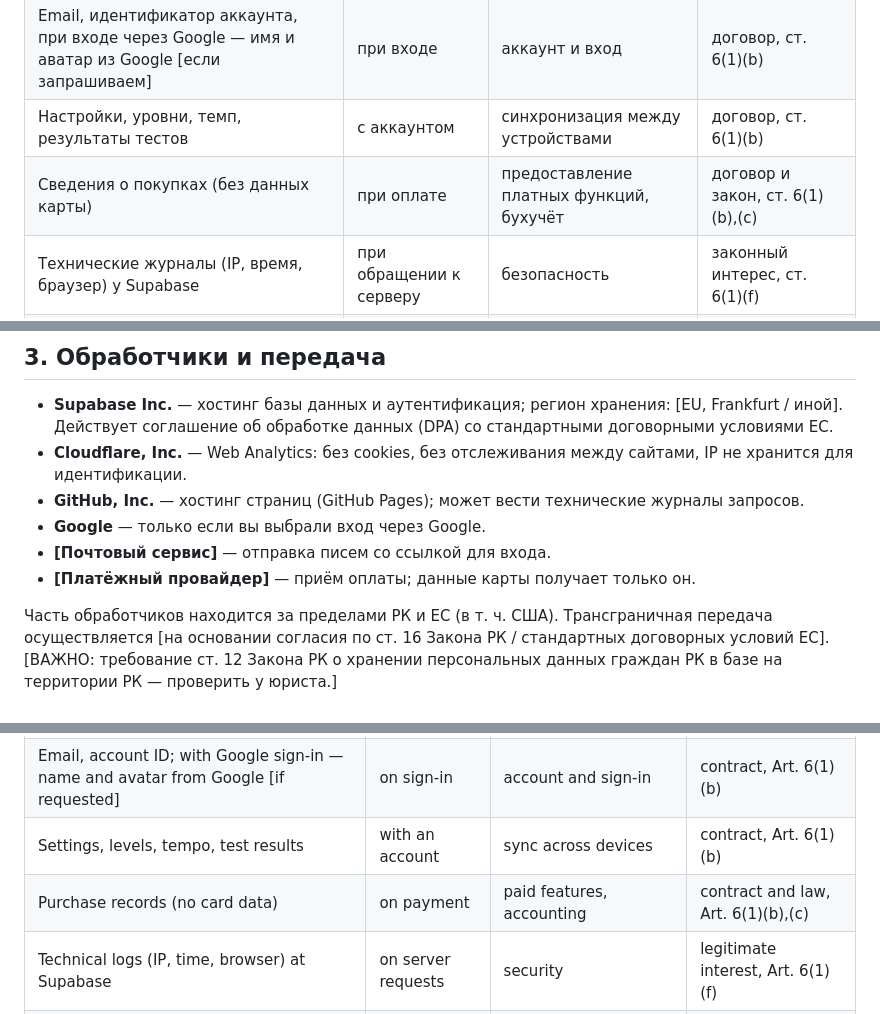
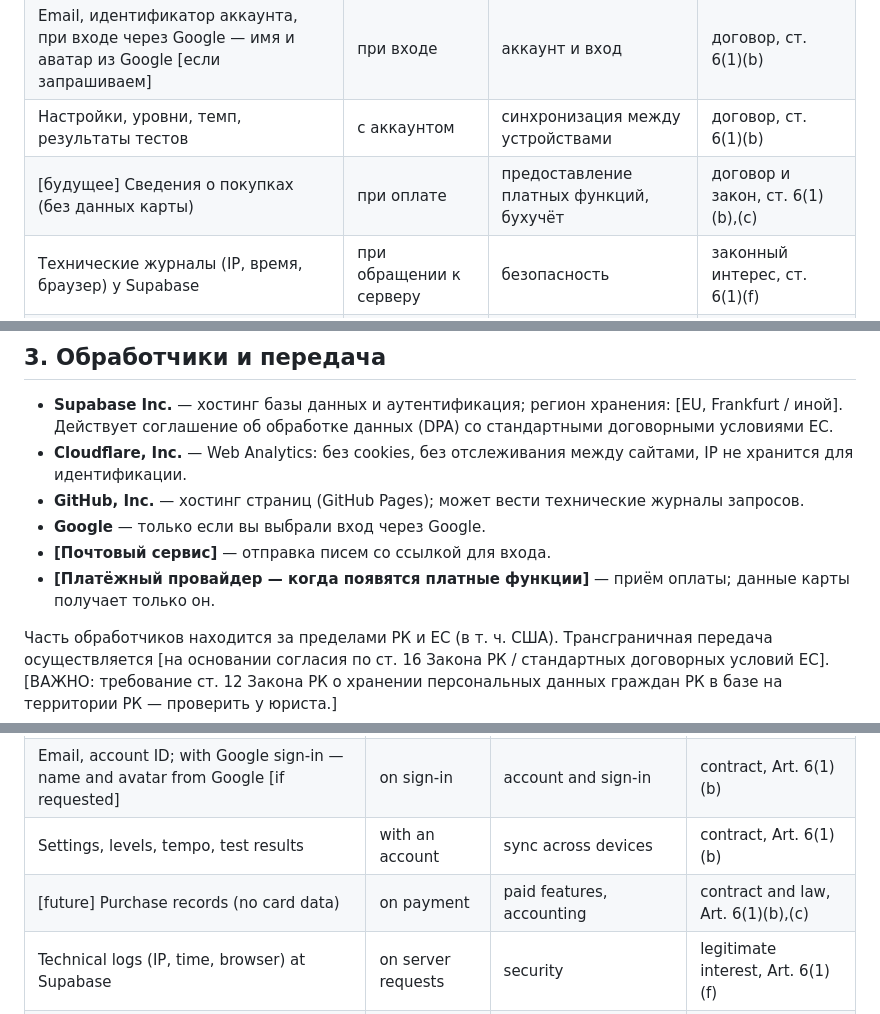
Before and after one commit to survivaldimon/grif-trainer, a Markdown page: docs/legal/privacy.md, 3 parts joined by grey strips. Rendered like a GitHub page.

Commit message:
Docs: postpone paid features
Co-Authored-By: Claude Opus 5.5 <noreply@anthropic.com>

```diff
--- a/docs/legal/privacy.md
+++ b/docs/legal/privacy.md
@@ -16,7 +16,7 @@
 | Настройки, уровни, темп, результаты тестов в `localStorage` браузера | без аккаунта | работа приложения на вашем устройстве | к нам не передаются |
 | Email, идентификатор аккаунта, при входе через Google — имя и аватар из Google [если запрашиваем] | при входе | аккаунт и вход | договор, ст. 6(1)(b) |
 | Настройки, уровни, темп, результаты тестов | с аккаунтом | синхронизация между устройствами | договор, ст. 6(1)(b) |
-| Сведения о покупках (без данных карты) | при оплате | предоставление платных функций, бухучёт | договор и закон, ст. 6(1)(b),(c) |
+| [будущее] Сведения о покупках (без данных карты) | при оплате | предоставление платных функций, бухучёт | договор и закон, ст. 6(1)(b),(c) |
 | Технические журналы (IP, время, браузер) у Supabase | при обращении к серверу | безопасность | законный интерес, ст. 6(1)(f) |
 | Обезличенная статистика посещений (Cloudflare Web Analytics) | всегда | понимать, как используется сайт | законный интерес, ст. 6(1)(f) |
 
@@ -28,7 +28,7 @@
 - **GitHub, Inc.** — хостинг страниц (GitHub Pages); может вести технические журналы запросов.
 - **Google** — только если вы выбрали вход через Google.
 - **[Почтовый сервис]** — отправка писем со ссылкой для входа.
-- **[Платёжный провайдер]** — приём оплаты; данные карты получает только он.
+- **[Платёжный провайдер — когда появятся платные функции]** — приём оплаты; данные карты получает только он.
 
 Часть обработчиков находится за пределами РК и ЕС (в т. ч. США). Трансграничная передача осуществляется [на основании согласия по ст. 16 Закона РК / стандартных договорных условий ЕС]. [ВАЖНО: требование ст. 12 Закона РК о хранении персональных данных граждан РК в базе на территории РК — проверить у юриста.]
 
@@ -69,7 +69,7 @@ Controller (owner and operator of the personal data database under Kazakhstan La
 | Settings, levels, tempo, test results in browser `localStorage` | without an account | running the app on your device | not sent to us |
 | Email, account ID; with Google sign-in — name and avatar from Google [if requested] | on sign-in | account and sign-in | contract, Art. 6(1)(b) |
 | Settings, levels, tempo, test results | with an account | sync across devices | contract, Art. 6(1)(b) |
-| Purchase records (no card data) | on payment | paid features, accounting | contract and law, Art. 6(1)(b),(c) |
+| [future] Purchase records (no card data) | on payment | paid features, accounting | contract and law, Art. 6(1)(b),(c) |
 | Technical logs (IP, time, browser) at Supabase | on server requests | security | legitimate interest, Art. 6(1)(f) |
 | Anonymous visit statistics (Cloudflare Web Analytics) | always | understanding how the site is used | legitimate interest, Art. 6(1)(f) |
 
```
Also changed, not shown: other parts of docs/legal/privacy.md (+1 -1 lines), docs/accounts-plan.md (+5 -2 lines), docs/legal/terms.md (+2 -0 lines).
